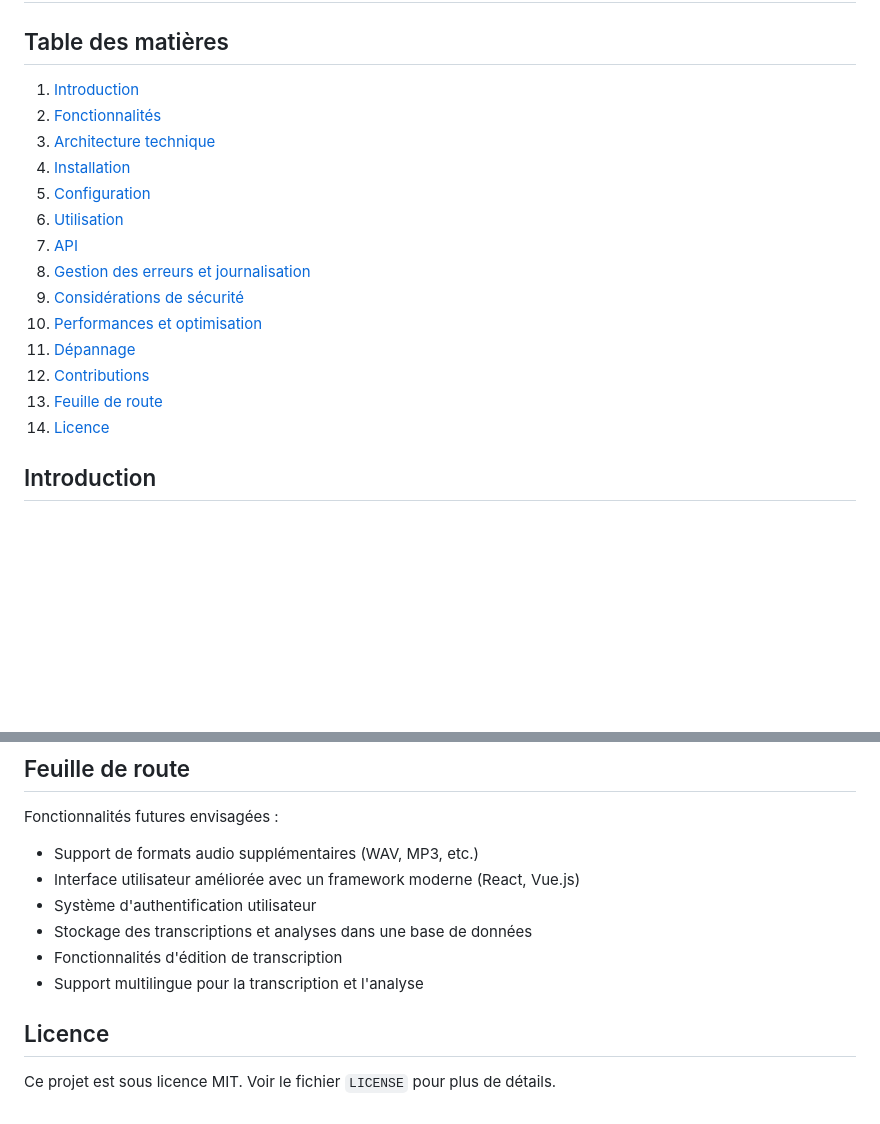
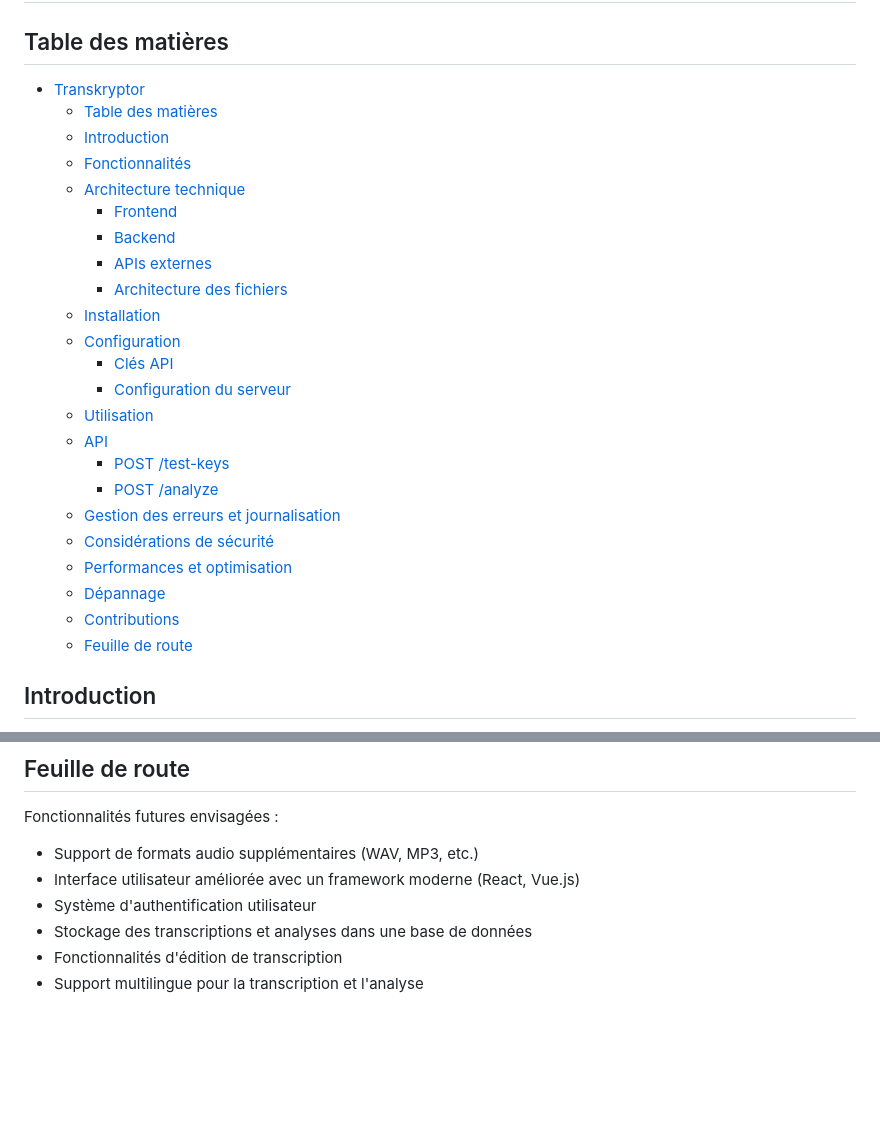
Before and after one commit to chrlesur/transkryptor, a Markdown page: readme.md, 2 parts joined by grey strips. Rendered like a GitHub page; blank space fills up the shorter version.

Commit message:
1.0.0 Initial release

```diff
--- a/readme.md
+++ b/readme.md
@@ -1,20 +1,29 @@
 # Transkryptor
 
 ## Table des matières
-1. [Introduction](#introduction)
-2. [Fonctionnalités](#fonctionnalités)
-3. [Architecture technique](#architecture-technique)
-4. [Installation](#installation)
-5. [Configuration](#configuration)
-6. [Utilisation](#utilisation)
-7. [API](#api)
-8. [Gestion des erreurs et journalisation](#gestion-des-erreurs-et-journalisation)
-9. [Considérations de sécurité](#considérations-de-sécurité)
-10. [Performances et optimisation](#performances-et-optimisation)
-11. [Dépannage](#dépannage)
-12. [Contributions](#contributions)
-13. [Feuille de route](#feuille-de-route)
-14. [Licence](#licence)
+- [Transkryptor](#transkryptor)
+  - [Table des matières](#table-des-matières)
+  - [Introduction](#introduction)
+  - [Fonctionnalités](#fonctionnalités)
+  - [Architecture technique](#architecture-technique)
+    - [Frontend](#frontend)
+    - [Backend](#backend)
+    - [APIs externes](#apis-externes)
+    - [Architecture des fichiers](#architecture-des-fichiers)
+  - [Installation](#installation)
+  - [Configuration](#configuration)
+    - [Clés API](#clés-api)
+    - [Configuration du serveur](#configuration-du-serveur)
+  - [Utilisation](#utilisation)
+  - [API](#api)
+    - [POST /test-keys](#post-test-keys)
+    - [POST /analyze](#post-analyze)
+  - [Gestion des erreurs et journalisation](#gestion-des-erreurs-et-journalisation)
+  - [Considérations de sécurité](#considérations-de-sécurité)
+  - [Performances et optimisation](#performances-et-optimisation)
+  - [Dépannage](#dépannage)
+  - [Contributions](#contributions)
+  - [Feuille de route](#feuille-de-route)
 
 ## Introduction
 
@@ -219,7 +228,3 @@ Fonctionnalités futures envisagées :
 - Stockage des transcriptions et analyses dans une base de données
 - Fonctionnalités d'édition de transcription
 - Support multilingue pour la transcription et l'analyse
-
-## Licence
-
-Ce projet est sous licence MIT. Voir le fichier `LICENSE` pour plus de détails.
```
